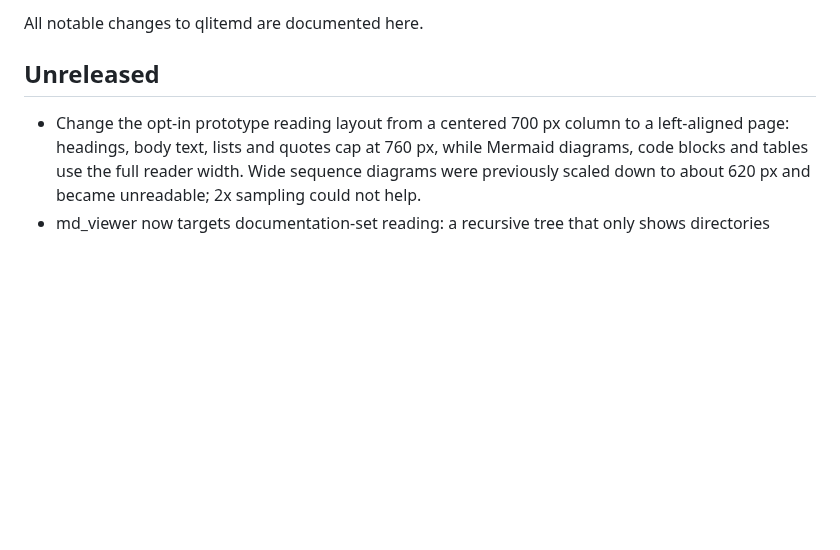
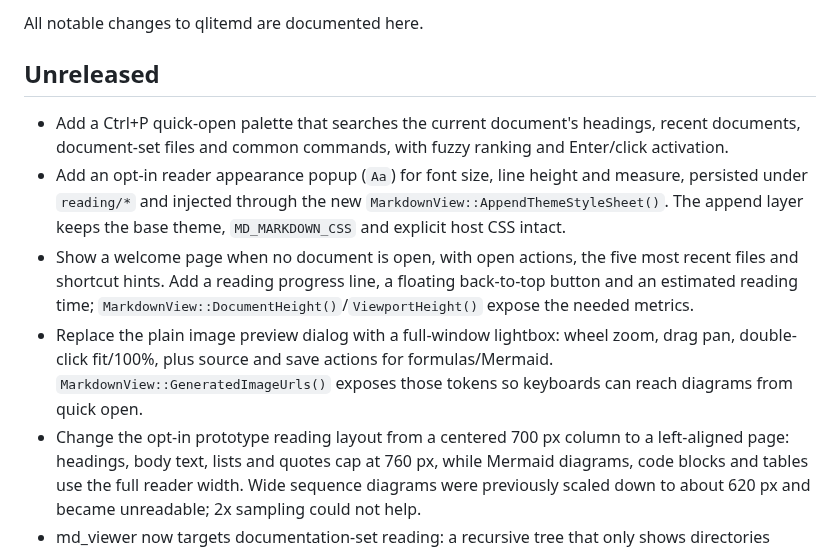
Before and after one commit to qyslamd/qlitemd, a Markdown page: CHANGELOG.md, the part around the change. Drawn GitHub-style; blank space fills up the shorter version.

```diff
--- a/CHANGELOG.md
+++ b/CHANGELOG.md
@@ -4,6 +4,22 @@ All notable changes to qlitemd are documented here.
 
 ## Unreleased
 
+- Add a Ctrl+P quick-open palette that searches the current document's
+  headings, recent documents, document-set files and common commands,
+  with fuzzy ranking and Enter/click activation.
+- Add an opt-in reader appearance popup (`Aa`) for font size, line
+  height and measure, persisted under `reading/*` and injected through
+  the new `MarkdownView::AppendThemeStyleSheet()`. The append layer
+  keeps the base theme, `MD_MARKDOWN_CSS` and explicit host CSS intact.
+- Show a welcome page when no document is open, with open actions, the
+  five most recent files and shortcut hints. Add a reading progress
+  line, a floating back-to-top button and an estimated reading time;
+  `MarkdownView::DocumentHeight()`/`ViewportHeight()` expose the needed
+  metrics.
+- Replace the plain image preview dialog with a full-window lightbox:
+  wheel zoom, drag pan, double-click fit/100%, plus source and save
+  actions for formulas/Mermaid. `MarkdownView::GeneratedImageUrls()`
+  exposes those tokens so keyboards can reach diagrams from quick open.
 - Change the opt-in prototype reading layout from a centered 700 px
   column to a left-aligned page: headings, body text, lists and quotes
   cap at 760 px, while Mermaid diagrams, code blocks and tables use the
```
Also changed, not shown: README.md (+7 -4 lines), README.zh-CN.md (+5 -3 lines), docs/images/image-lightbox.png (added), docs/images/quick-open.png (added), docs/images/reader-appearance.png (added), docs/images/reading-progress.png (added), docs/images/welcome.png (added), 1 other file.
